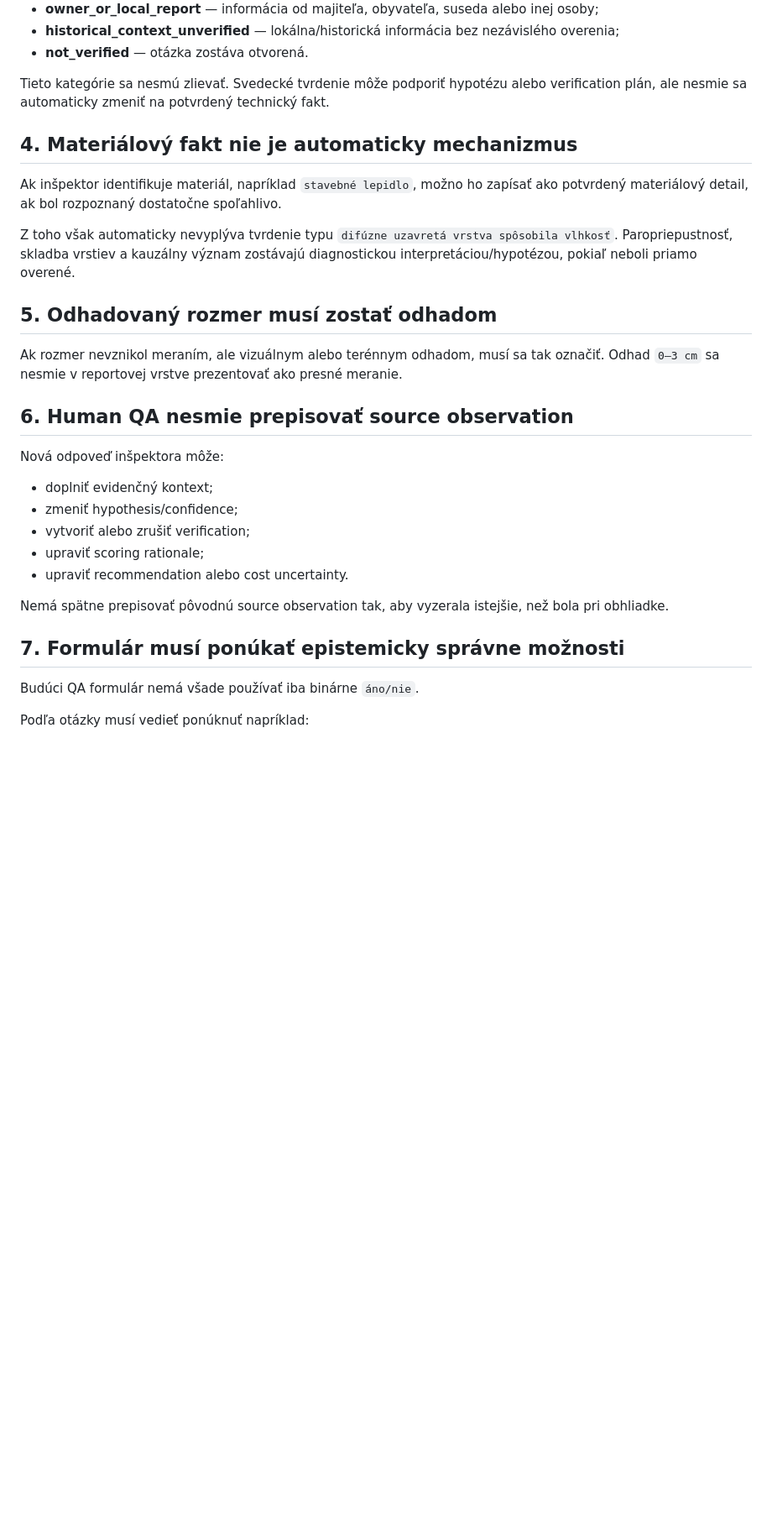
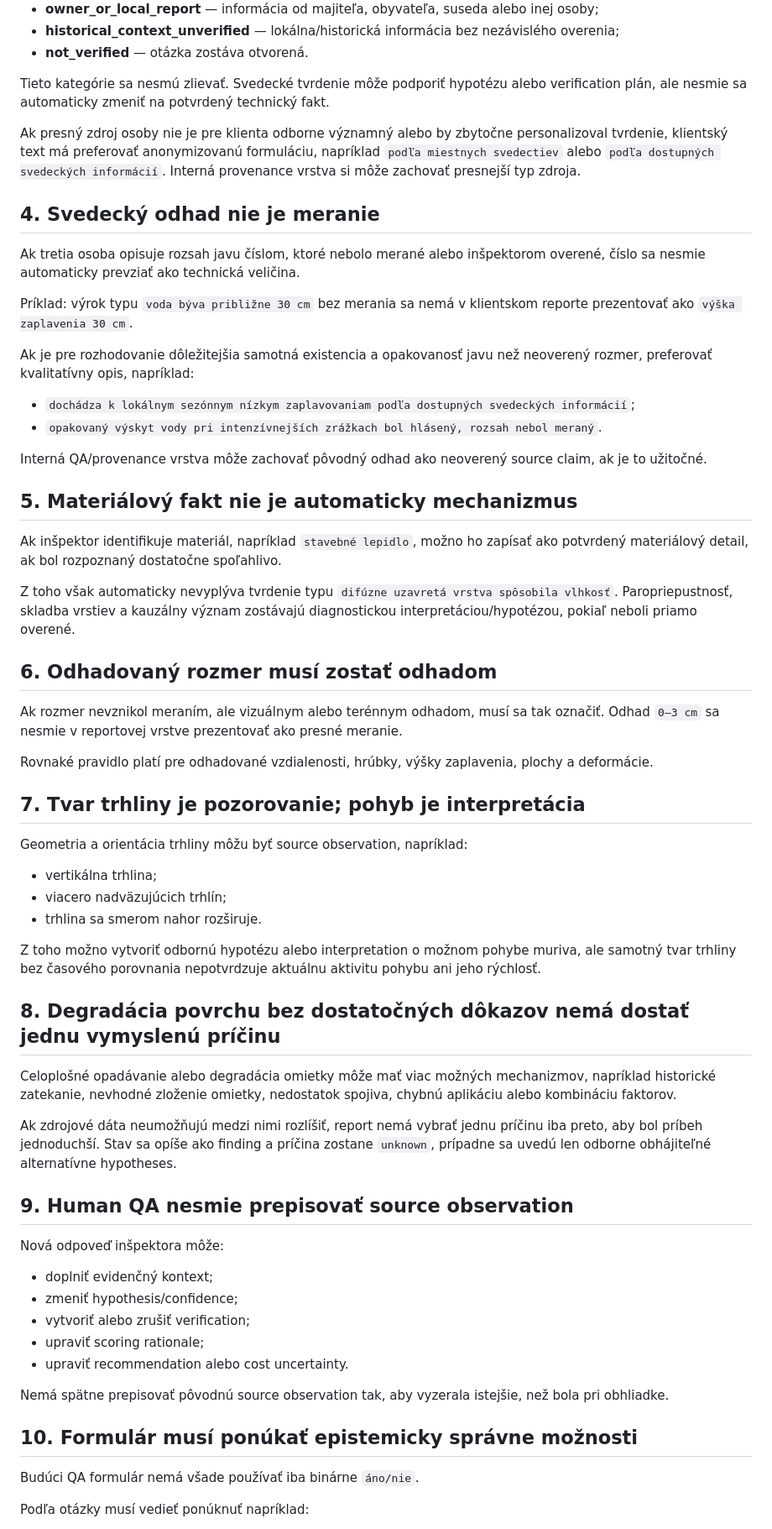
Before and after one commit to tvarovy-ziaric/doktorhaus-web, a Markdown page: docs/diagnostics/INSPECTOR_ASSERTION_RULES.md, the part around the change. Shown at 84% size. Drawn GitHub-style; blank space fills up the shorter version.

Commit message:
Clarify witness and estimate semantics

```diff
--- a/docs/diagnostics/INSPECTOR_ASSERTION_RULES.md
+++ b/docs/diagnostics/INSPECTOR_ASSERTION_RULES.md
@@ -37,17 +37,50 @@ Ak chýba časová séria, `deterioration_rate` má zostať `unknown`, pokiaľ n
 
 Tieto kategórie sa nesmú zlievať. Svedecké tvrdenie môže podporiť hypotézu alebo verification plán, ale nesmie sa automaticky zmeniť na potvrdený technický fakt.
 
-## 4. Materiálový fakt nie je automaticky mechanizmus
+Ak presný zdroj osoby nie je pre klienta odborne významný alebo by zbytočne personalizoval tvrdenie, klientský text má preferovať anonymizovanú formuláciu, napríklad `podľa miestnych svedectiev` alebo `podľa dostupných svedeckých informácií`. Interná provenance vrstva si môže zachovať presnejší typ zdroja.
+
+## 4. Svedecký odhad nie je meranie
+
+Ak tretia osoba opisuje rozsah javu číslom, ktoré nebolo merané alebo inšpektorom overené, číslo sa nesmie automaticky prevziať ako technická veličina.
+
+Príklad: výrok typu `voda býva približne 30 cm` bez merania sa nemá v klientskom reporte prezentovať ako `výška zaplavenia 30 cm`.
+
+Ak je pre rozhodovanie dôležitejšia samotná existencia a opakovanosť javu než neoverený rozmer, preferovať kvalitatívny opis, napríklad:
+
+- `dochádza k lokálnym sezónnym nízkym zaplavovaniam podľa dostupných svedeckých informácií`;
+- `opakovaný výskyt vody pri intenzívnejších zrážkach bol hlásený, rozsah nebol meraný`.
+
+Interná QA/provenance vrstva môže zachovať pôvodný odhad ako neoverený source claim, ak je to užitočné.
+
+## 5. Materiálový fakt nie je automaticky mechanizmus
 
 Ak inšpektor identifikuje materiál, napríklad `stavebné lepidlo`, možno ho zapísať ako potvrdený materiálový detail, ak bol rozpoznaný dostatočne spoľahlivo.
 
 Z toho však automaticky nevyplýva tvrdenie typu `difúzne uzavretá vrstva spôsobila vlhkosť`. Paropriepustnosť, skladba vrstiev a kauzálny význam zostávajú diagnostickou interpretáciou/hypotézou, pokiaľ neboli priamo overené.
 
-## 5. Odhadovaný rozmer musí zostať odhadom
+## 6. Odhadovaný rozmer musí zostať odhadom
 
 Ak rozmer nevznikol meraním, ale vizuálnym alebo terénnym odhadom, musí sa tak označiť. Odhad `0–3 cm` sa nesmie v reportovej vrstve prezentovať ako presné meranie.
 
-## 6. Human QA nesmie prepisovať source observation
+Rovnaké pravidlo platí pre odhadované vzdialenosti, hrúbky, výšky zaplavenia, plochy a deformácie.
+
+## 7. Tvar trhliny je pozorovanie; pohyb je interpretácia
+
+Geometria a orientácia trhliny môžu byť source observation, napríklad:
+
+- vertikálna trhlina;
+- viacero nadväzujúcich trhlín;
+- trhlina sa smerom nahor rozširuje.
+
+Z toho možno vytvoriť odbornú hypotézu alebo interpretation o možnom pohybe muriva, ale samotný tvar trhliny bez časového porovnania nepotvrdzuje aktuálnu aktivitu pohybu ani jeho rýchlosť.
+
+## 8. Degradácia povrchu bez dostatočných dôkazov nemá dostať jednu vymyslenú príčinu
+
+Celoplošné opadávanie alebo degradácia omietky môže mať viac možných mechanizmov, napríklad historické zatekanie, nevhodné zloženie omietky, nedostatok spojiva, chybnú aplikáciu alebo kombináciu faktorov.
+
+Ak zdrojové dáta neumožňujú medzi nimi rozlíšiť, report nemá vybrať jednu príčinu iba preto, aby bol príbeh jednoduchší. Stav sa opíše ako finding a príčina zostane `unknown`, prípadne sa uvedú len odborne obhájiteľné alternatívne hypotheses.
+
+## 9. Human QA nesmie prepisovať source observation
 
 Nová odpoveď inšpektora môže:
 
@@ -59,7 +92,7 @@ Nová odpoveď inšpektora môže:
 
 Nemá spätne prepisovať pôvodnú source observation tak, aby vyzerala istejšie, než bola pri obhliadke.
 
-## 7. Formulár musí ponúkať epistemicky správne možnosti
+## 10. Formulár musí ponúkať epistemicky správne možnosti
 
 Budúci QA formulár nemá všade používať iba binárne `áno/nie`.
 
```
